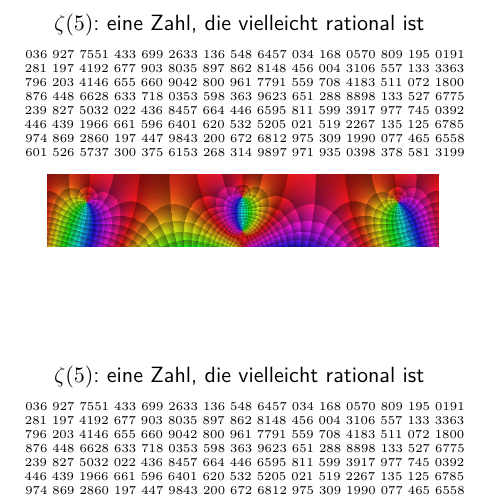
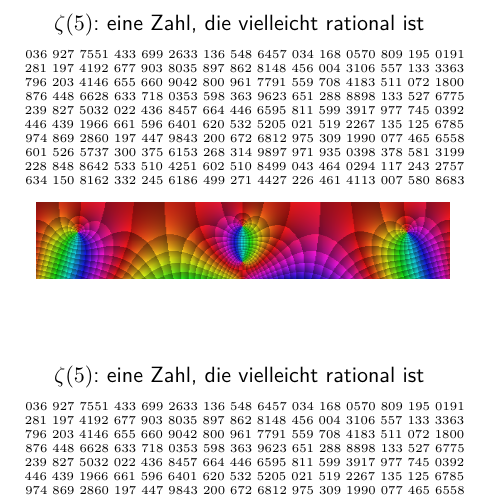
Before and after one commit to iblech/mathezirkel-kurs, a LaTeX document (mathecamp/pi-lernen/zeta-lernen.tex): part of one column of page 1 of 2, cut so that both start at the same text. The pictures show the PDF file mathecamp/pi-lernen/zeta-lernen.pdf that the author committed with the source.

Commit message:
Vorderseite mehr ausgefüllt

```diff
--- a/mathecamp/pi-lernen/zeta-lernen.tex
+++ b/mathecamp/pi-lernen/zeta-lernen.tex
@@ -30,13 +30,13 @@
 
       \scalebox{1.00}{601 526 5737 300 375 6153 268 314 9897 971 935 0398 378 581 3199}
 
-      %\scalebox{1.00}{228 848 8642 533 510 4251 602 510 8499 043 464 0294 117 243 2757}
+      \scalebox{1.00}{228 848 8642 533 510 4251 602 510 8499 043 464 0294 117 243 2757}
 
-      %\scalebox{1.00}{634 150 8162 332 245 6186 499 271 4427 226 461 4113 007 580 8683}
+      \scalebox{1.00}{634 150 8162 332 245 6186 499 271 4427 226 461 4113 007 580 8683}
     \end{center}
     \vspace{-0.15cm}
     \centering%
-    \includegraphics[width=0.9\textwidth]{zeta}%
+    \includegraphics[width=0.95\textwidth]{zeta}%
     \par
   \end{minipage}
 }
```
Also changed, not shown: mathecamp/pi-lernen/zeta-lernen.pdf.
